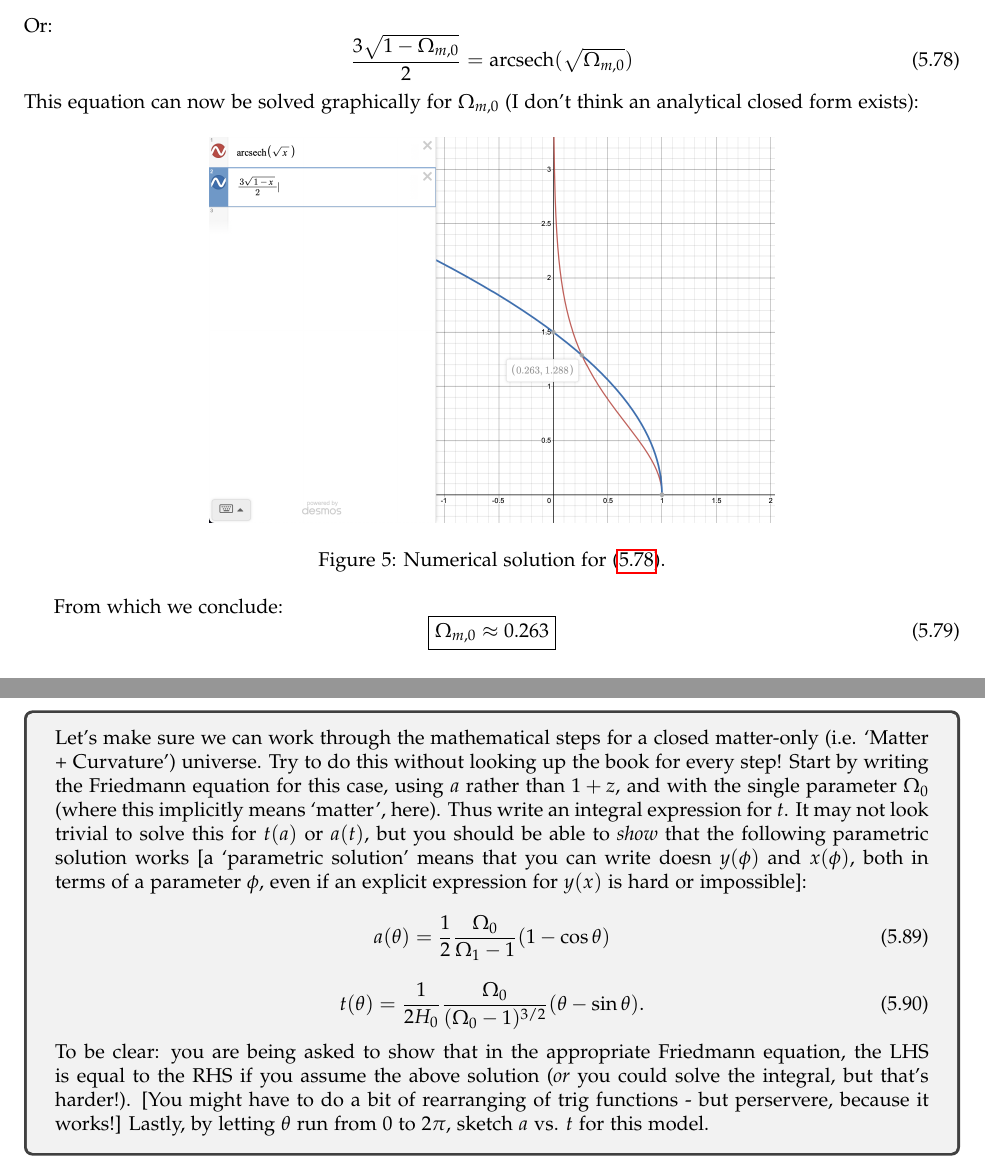
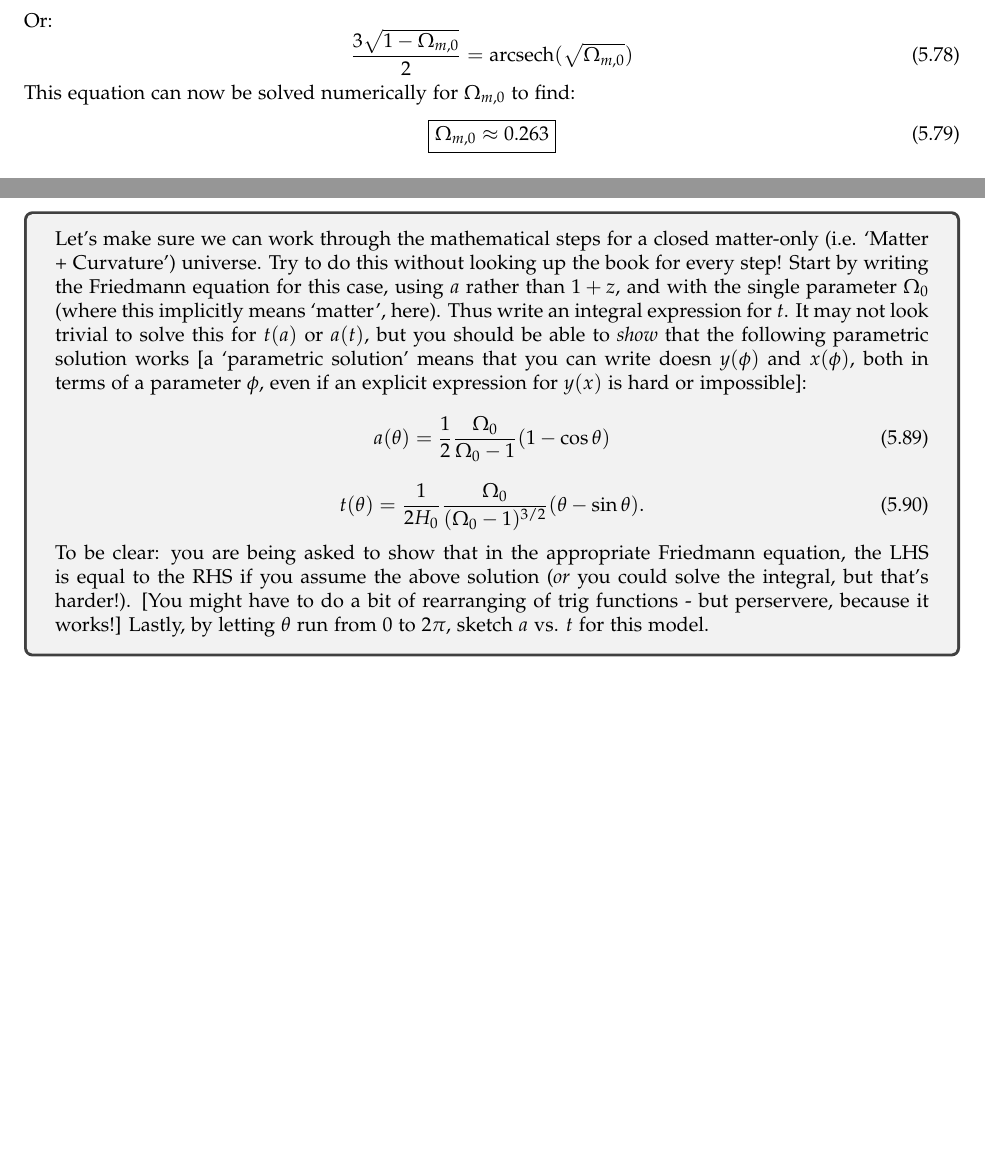
Before and after one commit to RioWeil/Ryden-Solutions, a LaTeX document (ryden_solutions.tex, which reads Chapters/ch5.tex): two parts of pages 25 and 26 of 57, joined at a grey line, cut so that both start at the same text, the shorter picture padded with empty space. Compiled offline with pdfLaTeX.

Commit message:
Correction of 10.3old error, addition of 5a plot

```diff
--- a/Chapters/ch5.tex
+++ b/Chapters/ch5.tex
@@ -341,15 +341,7 @@ Or:
 \begin{equation}\label{59exp}
     \frac{3\sqrt{1 - \Omega_{m, 0}}}{2} = \arcsech(\sqrt{\Omega_{m, 0}})
 \end{equation}
-This equation can now be solved graphically for $\Omega_{m, 0}$ (I don't think an analytical closed form exists):
-\begin{figure}[htbp]
-    \centering
-    \includegraphics[scale=0.25]{Images/Q5-9.png}
-    \caption{Numerical solution for \eqref{59exp}.}
-    \label{plot59}
-\end{figure}
-
-From which we conclude:
+This equation can now be solved numerically for $\Omega_{m, 0}$ to find:
 \begin{equation}
     \boxed{\Omega_{m, 0} \approx 0.263}
 \end{equation}
@@ -397,7 +389,7 @@ So therefore the total number of baryons within the horizon, we have:
 \begin{tcolorbox}
 Let's make sure we can work through the mathematical steps for a closed matter-only (i.e. `Matter + Curvature') universe. Try to do this without looking up the book for every step! Start by writing the Friedmann equation for this case, using $a$ rather than $1+z$, and with the single parameter $\Omega_0$ (where this implicitly means `matter', here). Thus write an integral expression for $t$. It may not look trivial to solve this for $t(a)$ or $a(t)$, but you should be able to \emph{show} that the following parametric solution works [a `parametric solution' means that you can write doesn $y(\phi)$ and $x(\phi)$, both in terms of a parameter $\phi$, even if an explicit expression for $y(x)$ is hard or impossible]:
 \begin{equation}\label{parametric_a}
-    a(\theta) = \frac{1}{2}\frac{\Omega_0}{\Omega_1 - 1}(1-\cos\theta)
+    a(\theta) = \frac{1}{2}\frac{\Omega_0}{\Omega_0 - 1}(1-\cos\theta)
 \end{equation}
 \begin{equation}\label{parametric_t}
     t(\theta) = \frac{1}{2H_0}\frac{\Omega_0}{(\Omega_0 - 1)^{3/2}}(\theta - \sin\theta).
```
Also changed, not shown: Chapters/ch5.tex (7 more changed lines).
